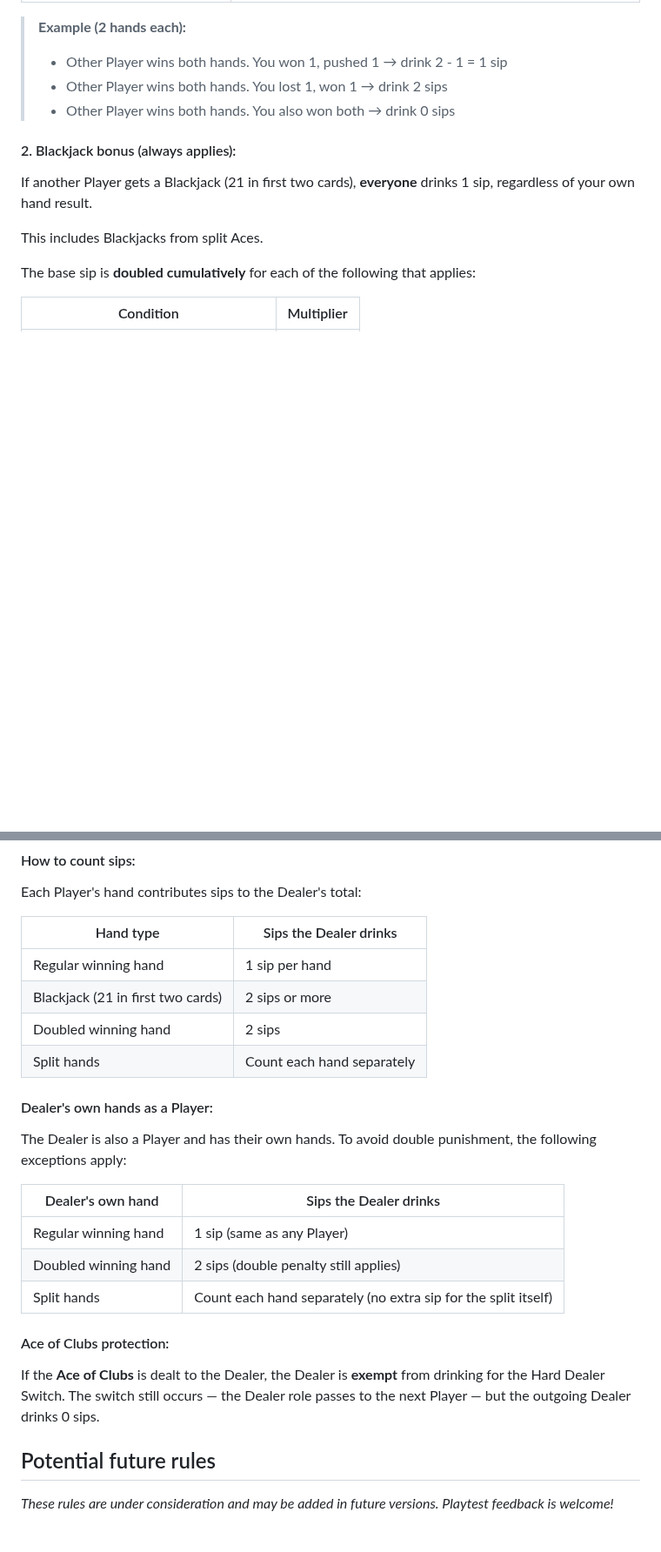
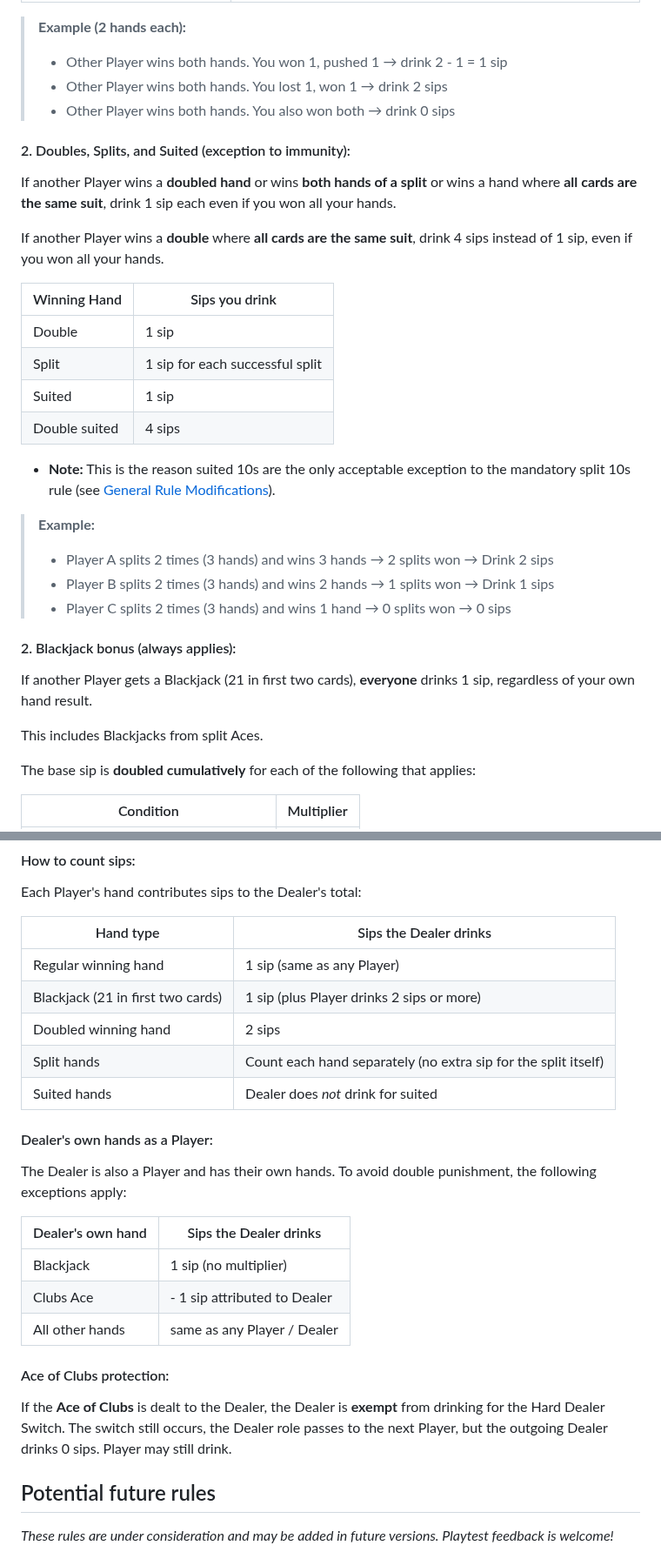
Before and after one commit to robert-rjm/Black-Out-Jack, a Markdown page: Rules.md, 2 parts joined by grey strips. Shown at 87% size. GitHub-like rendering; blank space fills up the shorter version.

Commit message:
Revise rules for clarity
Updated the game name from 'Drinking BlackJack' to 'Black(Out)Jack' and made various adjustments to the rules and formatting for clarity.

```diff
--- a/Rules.md
+++ b/Rules.md
@@ -127,9 +128,31 @@ Other Players' results may cause you to drink additional sips. Your own hand out
 > - Other Player wins both hands. You lost 1, won 1 → drink 2 sips
 > - Other Player wins both hands. You also won both → drink 0 sips
 
+#### 2. Doubles, Splits, and Suited (exception to immunity):
+If another Player wins a **doubled hand** or wins **both hands of a split** or wins a hand where **all cards are the same suit**,
+drink 1 sip each even if you won all your hands.
+
+If another Player wins a **double** where **all cards are the same suit**,
+drink 4 sips instead of 1 sip, even if you won all your hands.
+
+| Winning Hand | Sips you drink |
+|---|---|
+| Double | 1 sip |
+| Split | 1 sip for each successful split |
+| Suited | 1 sip |
+| Double suited | 4 sips |
+
+- **Note:** This is the reason suited 10s are the only acceptable
+  exception to the mandatory split 10s rule
+  (see [General Rule Modifications](#general-rule-modifications)).
+
+> **Example:**
+> - Player A splits 2 times (3 hands) and wins 3 hands → 2 splits won → Drink 2 sips
+> - Player B splits 2 times (3 hands) and wins 2 hands → 1 splits won → Drink 1 sips
+> - Player C splits 2 times (3 hands) and wins 1 hand → 0 splits won →  0 sips
+
 #### 2. Blackjack bonus (always applies):
-If another Player gets a Blackjack (21 in first two cards), **everyone** drinks 1 sip,
-regardless of your own hand result.
+If another Player gets a Blackjack (21 in first two cards), **everyone** drinks 1 sip, regardless of your own hand result.
 
 This includes Blackjacks from split Aces.
 
@@ -217,10 +235,11 @@ Each Player's hand contributes sips to the Dealer's total:
 
 | Hand type | Sips the Dealer drinks |
 |---|---|
-| Regular winning hand | 1 sip per hand |
-| Blackjack (21 in first two cards) | 2 sips or more |
+| Regular winning hand | 1 sip (same as any Player) |
+| Blackjack (21 in first two cards) | 1 sip (plus Player drinks 2 sips or more) |
 | Doubled winning hand | 2 sips |
-| Split hands | Count each hand separately |
+| Split hands | Count each hand separately (no extra sip for the split itself) |
+| Suited hands | Dealer does *not* drink for suited |
 
 #### Dealer's own hands as a Player:
 
@@ -229,15 +248,13 @@ To avoid double punishment, the following exceptions apply:
 
 | Dealer's own hand | Sips the Dealer drinks |
 |---|---|
-| Regular winning hand | 1 sip (same as any Player) |
-| Doubled winning hand | 2 sips (double penalty still applies) |
-| Split hands | Count each hand separately (no extra sip for the split itself) |
+| Blackjack | 1 sip (no multiplier) |
+| Clubs Ace | - 1 sip attributed to Dealer |
+| All other hands | same as any Player / Dealer |
 
 #### Ace of Clubs protection:
-If the **Ace of Clubs** is dealt to the Dealer, the Dealer is
-**exempt** from drinking for the Hard Dealer Switch.
-The switch still occurs — the Dealer role passes to the next
-Player — but the outgoing Dealer drinks 0 sips.
+If the **Ace of Clubs** is dealt to the Dealer, the Dealer is **exempt** from drinking for the Hard Dealer Switch.
+The switch still occurs, the Dealer role passes to the next Player, but the outgoing Dealer drinks 0 sips. Player may still drink.
 
 ## Potential future rules
 _These rules are under consideration and may be added in future versions.
```
Also changed, not shown: other parts of Rules.md (+20 -24 lines).
